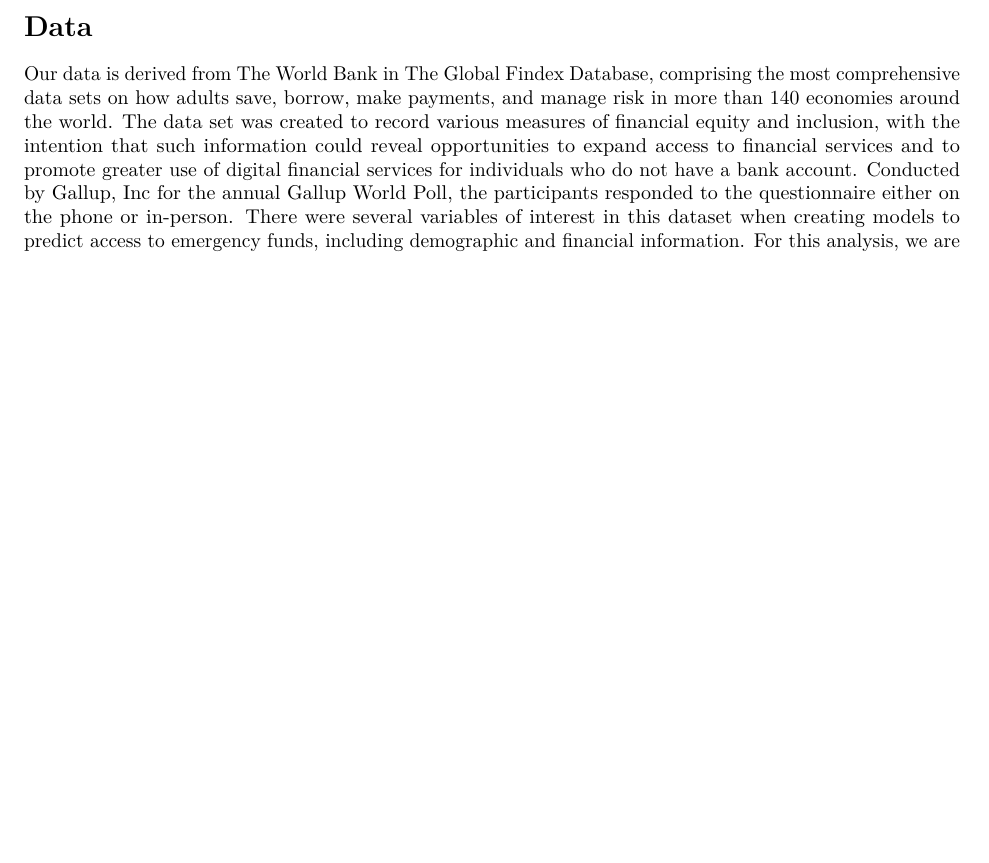
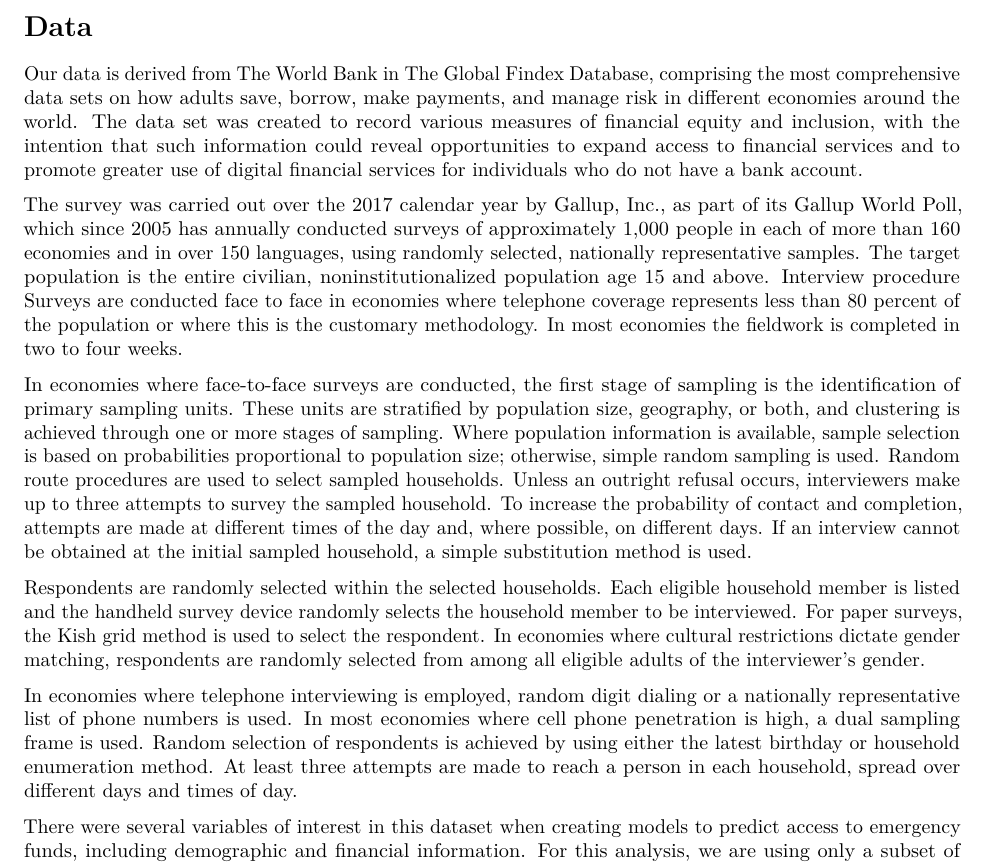
Before and after one commit to sds-capstone/2022-09-proj7-women-at-table, an R Markdown document (term_paper/term_paper.Rmd): part of page 2 of 15 before the commit and part of page 2 of 16 after it, cut so that both start at the same text, the shorter picture padded with empty space. Rendered offline with R 4.5, knitr and Pandoc, then LaTeX, with nearby package versions; drawn as R Markdown's standard PDF in place of the format the file asks for; some code elsewhere in the file could not run offline.

Commit message:
Added sampling procedure

````diff
--- a/term_paper/term_paper.Rmd
+++ b/term_paper/term_paper.Rmd
@@ -104,7 +104,17 @@ While there have been previous studies implementing fairness techniques in diffe
 
 # Data
 
-Our data is derived from The World Bank in The Global Findex Database, comprising the most comprehensive data sets on how adults save, borrow, make payments, and manage risk in more than 140 economies around the world. The data set was created to record various measures of financial equity and inclusion, with the intention that such information could reveal opportunities to expand access to financial services and to promote greater use of digital financial services for individuals who do not have a bank account. Conducted by Gallup, Inc for the annual Gallup World Poll, the participants responded to the questionnaire either on the phone or in-person. There were several variables of interest in this dataset when creating models to predict access to emergency funds, including demographic and financial information. For this analysis, we are using only a subset of the data including countries in the Sub-Saharan region (35 countries total). Our data set includes 35000 observations and 105 variables in total.
+Our data is derived from The World Bank in The Global Findex Database, comprising the most comprehensive data sets on how adults save, borrow, make payments, and manage risk in different economies around the world. The data set was created to record various measures of financial equity and inclusion, with the intention that such information could reveal opportunities to expand access to financial services and to promote greater use of digital financial services for individuals who do not have a bank account.
+
+The survey was carried out over the 2017 calendar year by Gallup, Inc., as part of its Gallup World Poll, which since 2005 has annually conducted surveys of approximately 1,000 people in each of more than 160 economies and in over 150 languages, using randomly selected, nationally representative samples. The target population is the entire civilian, noninstitutionalized population age 15 and above. Interview procedure Surveys are conducted face to face in economies where telephone coverage represents less than 80 percent of the population or where this is the customary methodology. In most economies the fieldwork is completed in two to four weeks.
+
+In economies where face-to-face surveys are conducted, the first stage of sampling is the identification of primary sampling units. These units are stratified by population size, geography, or both, and clustering is achieved through one or more stages of sampling. Where population information is available, sample selection is based on probabilities proportional to population size; otherwise, simple random sampling is used. Random route procedures are used to select sampled households. Unless an outright refusal occurs, interviewers make up to three attempts to survey the sampled household. To increase the probability of contact and completion, attempts are made at different times of the day and, where possible, on different days. If an interview cannot be obtained at the initial sampled household, a simple substitution method is used.
+
+Respondents are randomly selected within the selected households. Each eligible household member is listed and the handheld survey device randomly selects the household member to be interviewed. For paper surveys, the Kish grid method is used to select the respondent. In economies where cultural restrictions dictate gender matching, respondents are randomly selected from among all eligible adults of the interviewer's gender.
+
+In economies where telephone interviewing is employed, random digit dialing or a nationally representative list of phone numbers is used. In most economies where cell phone penetration is high, a dual sampling frame is used. Random selection of respondents is achieved by using either the latest birthday or household enumeration method. At least three attempts are made to reach a person in each household, spread over different days and times of day.
+
+There were several variables of interest in this dataset when creating models to predict access to emergency funds, including demographic and financial information. For this analysis, we are using only a subset of the data including countries in the Sub-Saharan region (35 countries total). Our data set includes 35000 observations and 105 variables in total.
 
 ```{python, include=FALSE}
 # Read in Data
````
